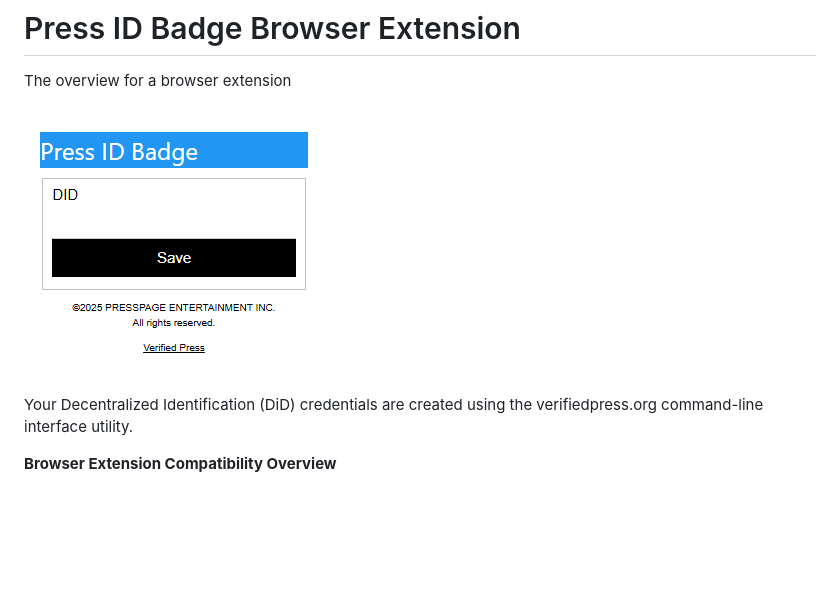
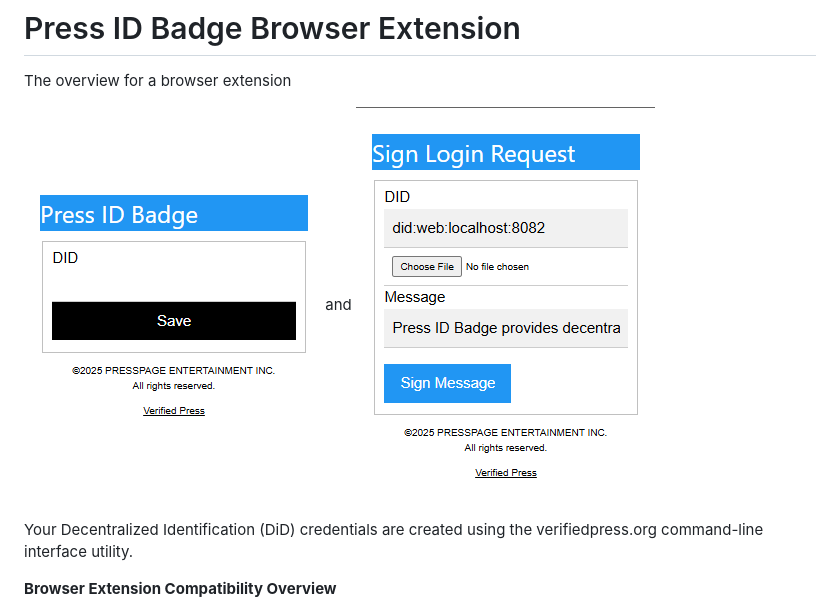
Before and after one commit to VerifiedPress/press-id-badge, a Markdown page: README.md, the part around the change. Rendered like a GitHub page; blank space fills up the shorter version.

Commit message:
added signing image

```diff
--- a/README.md
+++ b/README.md
@@ -1,7 +1,7 @@
 # Press ID Badge Browser Extension
 The overview for a browser extension
 
-![popup.html](./images/screenshot-1.png)
+![sett1ngs](./images/screenshot-1.png) and ![signing](./images/screenshot-4.png)
 
 Your Decentralized Identification (DiD) credentials are created using the verifiedpress.org command-line interface utility.
 
```
